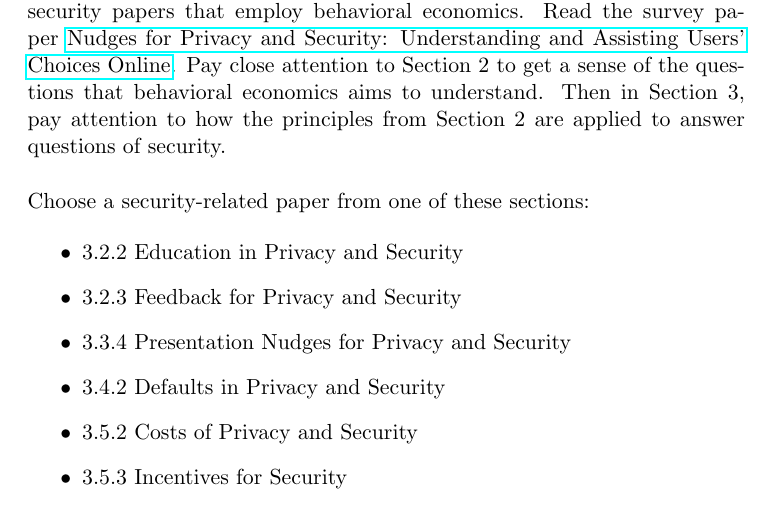
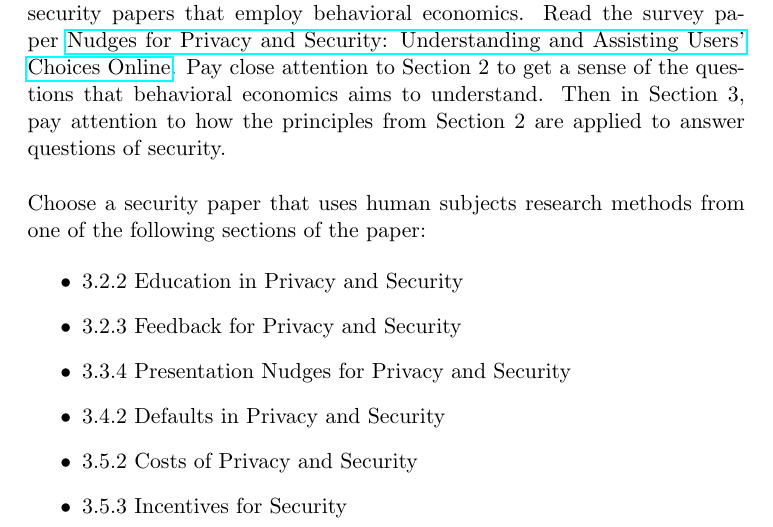
Before and after one commit to AdamHastings/econ-sec, a LaTeX problem sheet (lecture4/homework.tex): part of page 1 of 4, cut so that both start at the same text. Compiled offline with pdfLaTeX.

Commit message:
minor clarification

```diff
--- a/lecture4/homework.tex
+++ b/lecture4/homework.tex
@@ -17,7 +17,7 @@ Our next class topic will be behavioral economics and security, which is the stu
 Rather than cover every aspect of this large sub-discipline of economics, we will instead teach each other the principles of the domain by presenting security papers that employ behavioral economics. Read the survey paper \href{https://dl.acm.org/doi/abs/10.1145/3054926}{Nudges for Privacy and Security: Understanding and Assisting Users' Choices Online}. Pay close attention to Section 2 to get a sense of the questions that behavioral economics aims to understand. Then in Section 3, pay attention to how the principles from Section 2 are applied to answer questions of security.
 \\
 
-\noindent Choose a security-related paper from one of these sections:
+\noindent Choose a security paper that uses human subjects research methods from one of the following sections of the paper:
 
 \begin{itemize}
     \item 3.2.2 Education in Privacy and Security
```
Also changed, not shown: lecture4/homework.pdf (added).
